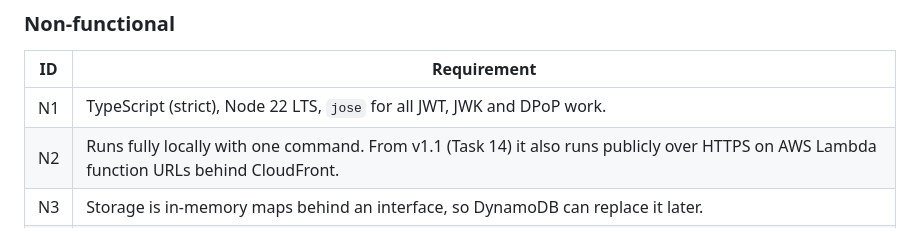
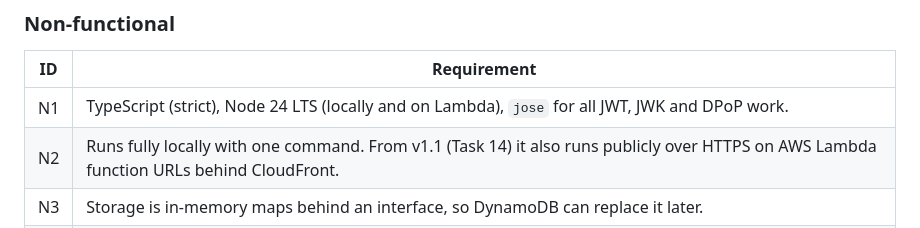
Before and after one commit to timothyohare/personal-agent-protocol, a Markdown page: docs/PRD.md, the part around the change. Drawn GitHub-style.

```diff
--- a/docs/PRD.md
+++ b/docs/PRD.md
@@ -106,7 +106,7 @@ Tasks 13–23 in [TODO.md](TODO.md#v11-stretch-work).
 
 | ID | Requirement |
 |---|---|
-| N1 | TypeScript (strict), Node 22 LTS, `jose` for all JWT, JWK and DPoP work. |
+| N1 | TypeScript (strict), Node 24 LTS (locally and on Lambda), `jose` for all JWT, JWK and DPoP work. |
 | N2 | Runs fully locally with one command. From v1.1 (Task 14) it also runs publicly over HTTPS on AWS Lambda function URLs behind CloudFront. |
 | N3 | Storage is in-memory maps behind an interface, so DynamoDB can replace it later. |
 | N4 | Quality gates: `gate-ci` (lint, typecheck, tests, build) and `gate-verify` (boot and run the acceptance flow) must be green. `gate-mutation` runs on the crypto and auth module. |
```
Also changed, not shown: docs/HUMAN-TODO.md (+1 -1 lines), docs/TODO.md (+2 -1 lines).
